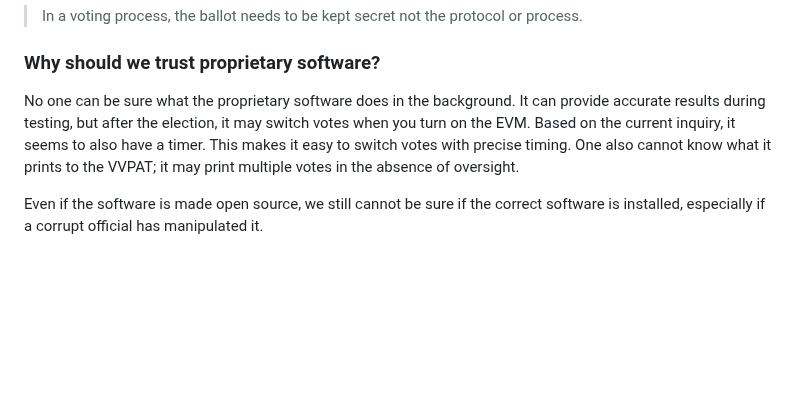
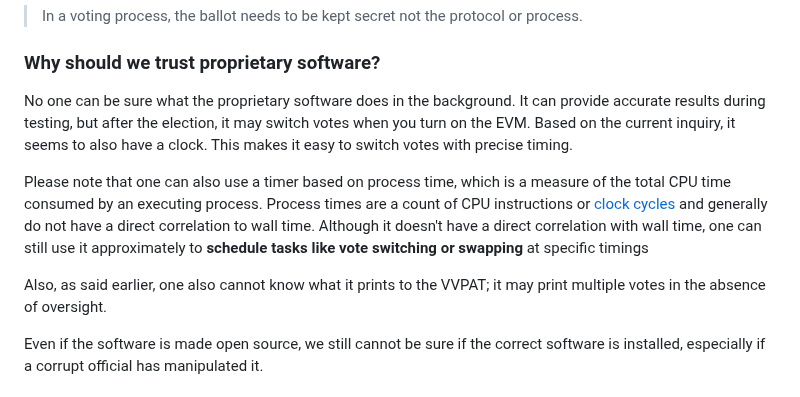
Before and after one commit to iambrainstorming/iambrainstorming.github.io, a Markdown page: src/chapters/the-lok-sabha-election-is-about-regional-parties-vs-one-party-dictatorship.md, the part around the change. Rendered like a GitHub page; blank space fills up the shorter version.

Commit message:
timer evm

```diff
--- a/src/chapters/the-lok-sabha-election-is-about-regional-parties-vs-one-party-dictatorship.md
+++ b/src/chapters/the-lok-sabha-election-is-about-regional-parties-vs-one-party-dictatorship.md
@@ -368,7 +368,11 @@ It's not that opensource software is necessarily better engineered...it is that
 
 ### Why should we trust proprietary software?
 
-No one can be sure what the proprietary software does in the background. It can provide accurate results during testing, but after the election, it may switch votes when you turn on the EVM. Based on the current inquiry, it seems to also have a timer. This makes it easy to switch votes with precise timing. One also cannot know what it prints to the VVPAT; it may print multiple votes in the absence of oversight.
+No one can be sure what the proprietary software does in the background. It can provide accurate results during testing, but after the election, it may switch votes when you turn on the EVM. Based on the current inquiry, it seems to also have a clock. This makes it easy to switch votes with precise timing.
+
+Please note that one can also use a timer based on process time, which is a measure of the total CPU time consumed by an executing process. Process times are a count of CPU instructions or [clock cycles](https://en.m.wikipedia.org/wiki/Clock_signal) and generally do not have a direct correlation to wall time. Although it doesn't have a direct correlation with wall time, one can still use it approximately to **schedule tasks like vote switching or swapping** at specific timings
+
+Also, as said earlier, one also cannot know what it prints to the VVPAT; it may print multiple votes in the absence of oversight.
 
 Even if the software is made open source, we still cannot be sure if the correct software is installed, especially if a corrupt official has manipulated it.
 
```
